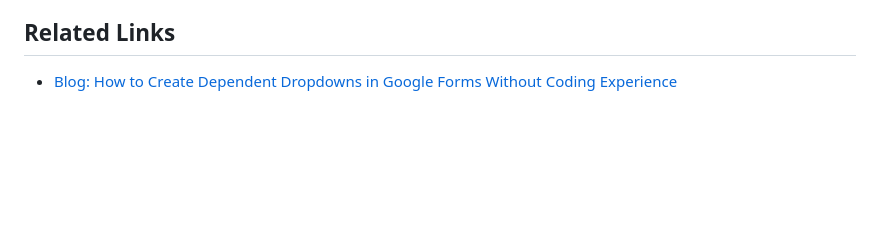
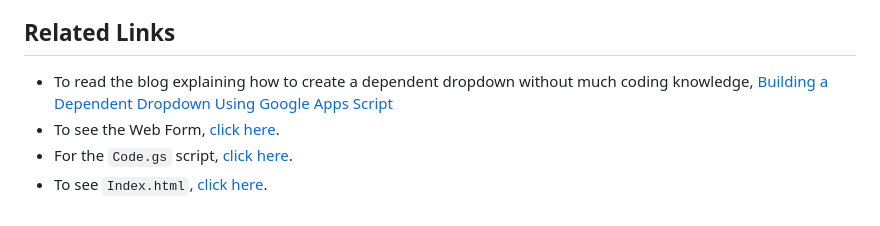
Before and after one commit to SBOSE550/Customer-Visit-Data-Collection-Form, a Markdown page: README.md, the part around the change. GitHub-like rendering; blank space fills up the shorter version.

```diff
--- a/README.md
+++ b/README.md
@@ -94,4 +94,7 @@ Future improvements could include:
 - Creating detailed reports and dashboards directly from the collected data.
 
 ## Related Links
-- [Blog: How to Create Dependent Dropdowns in Google Forms Without Coding Experience](https://medium.com/@soumyadeepbose550/building-a-dynamic-data-collection-form-using-google-apps-script-643e297d0d0c)
+- To read the blog explaining how to create a dependent dropdown without much coding knowledge, [Building a Dependent Dropdown Using Google Apps Script](https://medium.com/@soumyadeepbose550/building-a-dynamic-data-collection-form-using-google-apps-script-643e297d0d0c)
+- To see the Web Form, [click here](#).
+- For the `Code.gs` script, [click here](#).
+- To see `Index.html`, [click here](#).
```
